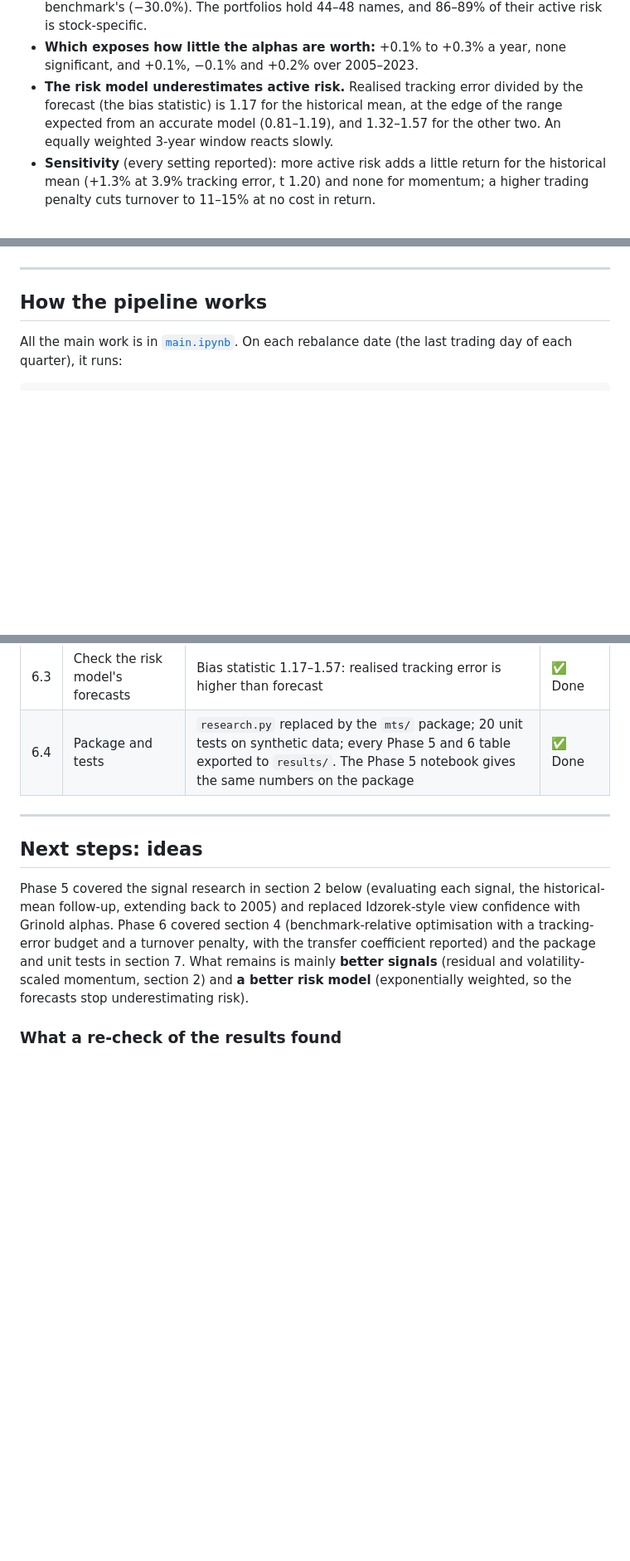
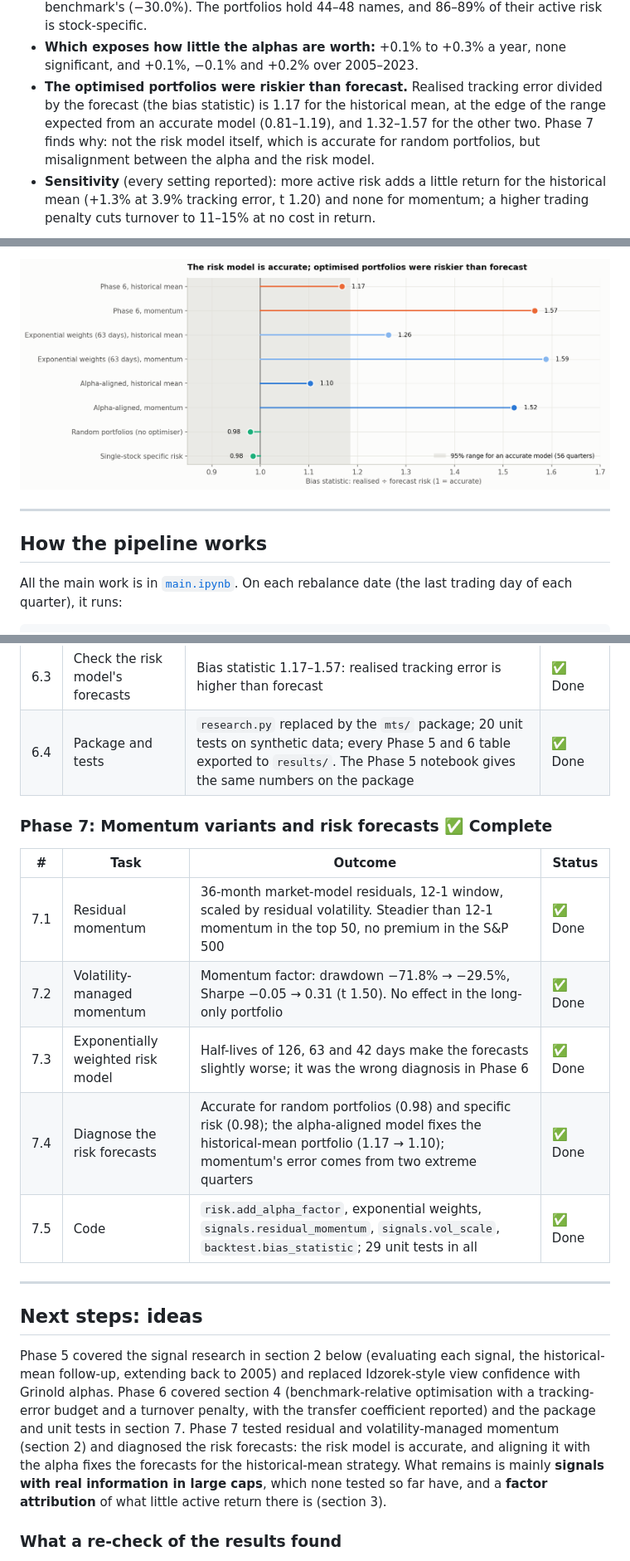
Before and after one commit to AimanxxAnsari/momentum-trading-strategy, a Markdown page: README.md, 3 parts joined by grey strips. Shown at 83% size. Rendered like a GitHub page; pictures changed too: images/phase7_bias.png (added); blank space fills up the shorter version.

```diff
--- a/README.md
+++ b/README.md
@@ -134,9 +134,10 @@ and $\kappa = 1$ (trades charged at their real cost).
   7.6–9.4%, and drawdowns within 1.3 points of the benchmark's (−30.0%). The portfolios hold 44–48 names, and 86–89% of their active risk is stock-specific.
 * **Which exposes how little the alphas are worth:** +0.1% to +0.3% a year, none significant, and +0.1%,
   −0.1% and +0.2% over 2005–2023.
-* **The risk model underestimates active risk.** Realised tracking error divided by the forecast (the bias
+* **The optimised portfolios were riskier than forecast.** Realised tracking error divided by the forecast (the bias
   statistic) is 1.17 for the historical mean, at the edge of the range expected from an accurate model
-  (0.81–1.19), and 1.32–1.57 for the other two. An equally weighted 3-year window reacts slowly.
+  (0.81–1.19), and 1.32–1.57 for the other two. Phase 7 finds why: not the risk model itself, which is
+  accurate for random portfolios, but misalignment between the alpha and the risk model.
 * **Sensitivity** (every setting reported): more active risk adds a little return for the historical mean
   (+1.3% at 3.9% tracking error, t 1.20) and none for momentum; a higher trading penalty cuts turnover to
   11–15% at no cost in return.
@@ -145,3 +180,4 @@ and $\kappa = 1$ (trades charged at their real cost).
+![Bias statistics](images/phase7_bias.png)
 
 ---
 
@@ -299,11 +336,21 @@ Status key: ⬜ To do · 🔄 In progress · ✅ Done
 | 6.3 | Check the risk model's forecasts | Bias statistic 1.17–1.57: realised tracking error is higher than forecast | ✅ Done |
 | 6.4 | Package and tests | `research.py` replaced by the `mts/` package; 20 unit tests on synthetic data; every Phase 5 and 6 table exported to `results/`. The Phase 5 notebook gives the same numbers on the package | ✅ Done |
 
+### Phase 7: Momentum variants and risk forecasts ✅ Complete
+
+| # | Task | Outcome | Status |
+|---|------|---------|--------|
+| 7.1 | Residual momentum | 36-month market-model residuals, 12-1 window, scaled by residual volatility. Steadier than 12-1 momentum in the top 50, no premium in the S&P 500 | ✅ Done |
+| 7.2 | Volatility-managed momentum | Momentum factor: drawdown −71.8% → −29.5%, Sharpe −0.05 → 0.31 (t 1.50). No effect in the long-only portfolio | ✅ Done |
+| 7.3 | Exponentially weighted risk model | Half-lives of 126, 63 and 42 days make the forecasts slightly worse; it was the wrong diagnosis in Phase 6 | ✅ Done |
+| 7.4 | Diagnose the risk forecasts | Accurate for random portfolios (0.98) and specific risk (0.98); the alpha-aligned model fixes the historical-mean portfolio (1.17 → 1.10); momentum's error comes from two extreme quarters | ✅ Done |
+| 7.5 | Code | `risk.add_alpha_factor`, exponential weights, `signals.residual_momentum`, `signals.vol_scale`, `backtest.bias_statistic`; 29 unit tests in all | ✅ Done |
+
 ---
 
 ## Next steps: ideas
 
-Phase 5 covered the signal research in section 2 below (evaluating each signal, the historical-mean follow-up, extending back to 2005) and replaced Idzorek-style view confidence with Grinold alphas. Phase 6 covered section 4 (benchmark-relative optimisation with a tracking-error budget and a turnover penalty, with the transfer coefficient reported) and the package and unit tests in section 7. What remains is mainly **better signals** (residual and volatility-scaled momentum, section 2) and **a better risk model** (exponentially weighted, so the forecasts stop underestimating risk).
+Phase 5 covered the signal research in section 2 below (evaluating each signal, the historical-mean follow-up, extending back to 2005) and replaced Idzorek-style view confidence with Grinold alphas. Phase 6 covered section 4 (benchmark-relative optimisation with a tracking-error budget and a turnover penalty, with the transfer coefficient reported) and the package and unit tests in section 7. Phase 7 tested residual and volatility-managed momentum (section 2) and diagnosed the risk forecasts: the risk model is accurate, and aligning it with the alpha fixes the forecasts for the historical-mean strategy. What remains is mainly **signals with real information in large caps**, which none tested so far have, and a **factor attribution** of what little active return there is (section 3).
 
 ### What a re-check of the results found
 
```
Also changed, not shown: other parts of README.md (+39 -4 lines), images/phase7_vol_managed_momentum.png (added), 13 other files.
